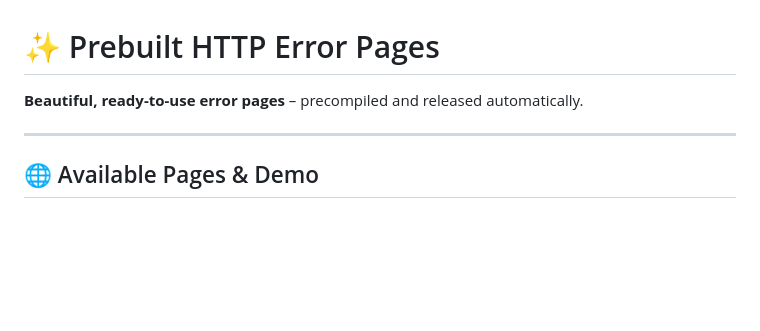
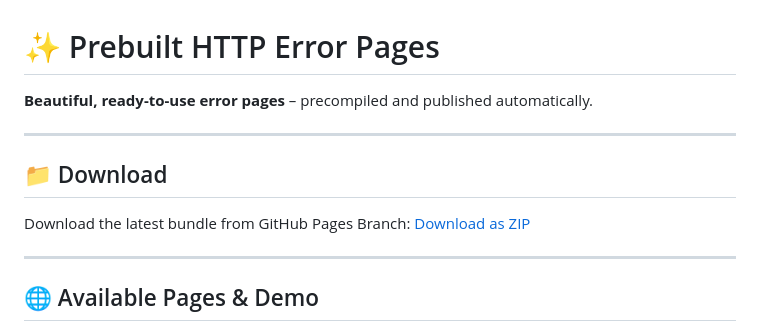
Before and after one commit to ToBiDi0410/error-pages, a Markdown page: README.md, the part around the change printed below. Rendered like a GitHub page; blank space fills up the shorter version.

```diff
--- a/README.md
+++ b/README.md
@@ -1,6 +1,11 @@
 # ✨ Prebuilt HTTP Error Pages
 
-**Beautiful, ready-to-use error pages** – precompiled and released automatically.
+**Beautiful, ready-to-use error pages** – precompiled and published automatically.
+
+---
+
+## 📁 Download
+Download the latest bundle from GitHub Pages Branch: [Download as ZIP](https://github.com/ToBiDi0410/error-pages/archive/refs/heads/gh-pages.zip)
 
 ---
 
```
Also changed, not shown: other parts of README.md (+49 -46 lines).
